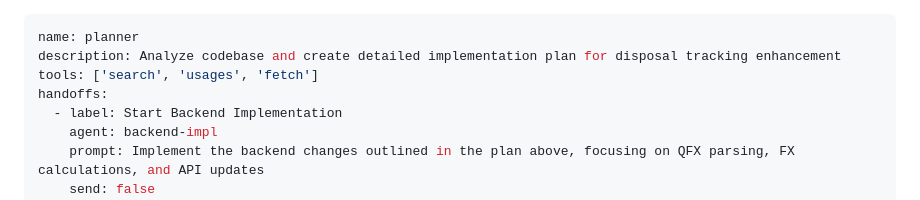
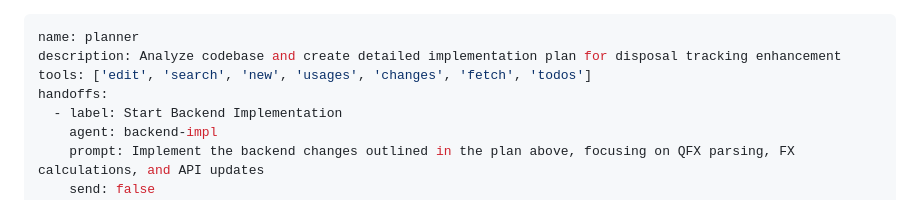
Before and after one commit to skyersoft/uk-shares-and-stocks-tax-calculation, a Markdown page: .github/agents/planner.agent.md, the part around the change. Drawn GitHub-style.

```diff
--- a/.github/agents/planner.agent.md
+++ b/.github/agents/planner.agent.md
@@ -1,7 +1,7 @@
 ---
 name: planner
 description: Analyze codebase and create detailed implementation plan for disposal tracking enhancement
-tools: ['search', 'usages', 'fetch']
+tools: ['edit', 'search', 'new', 'usages', 'changes', 'fetch', 'todos']
 handoffs:
   - label: Start Backend Implementation
     agent: backend-impl
```
Also changed, not shown: STANDARD_CSV_FORMAT.md (+10 -1 lines), 1 other file.
